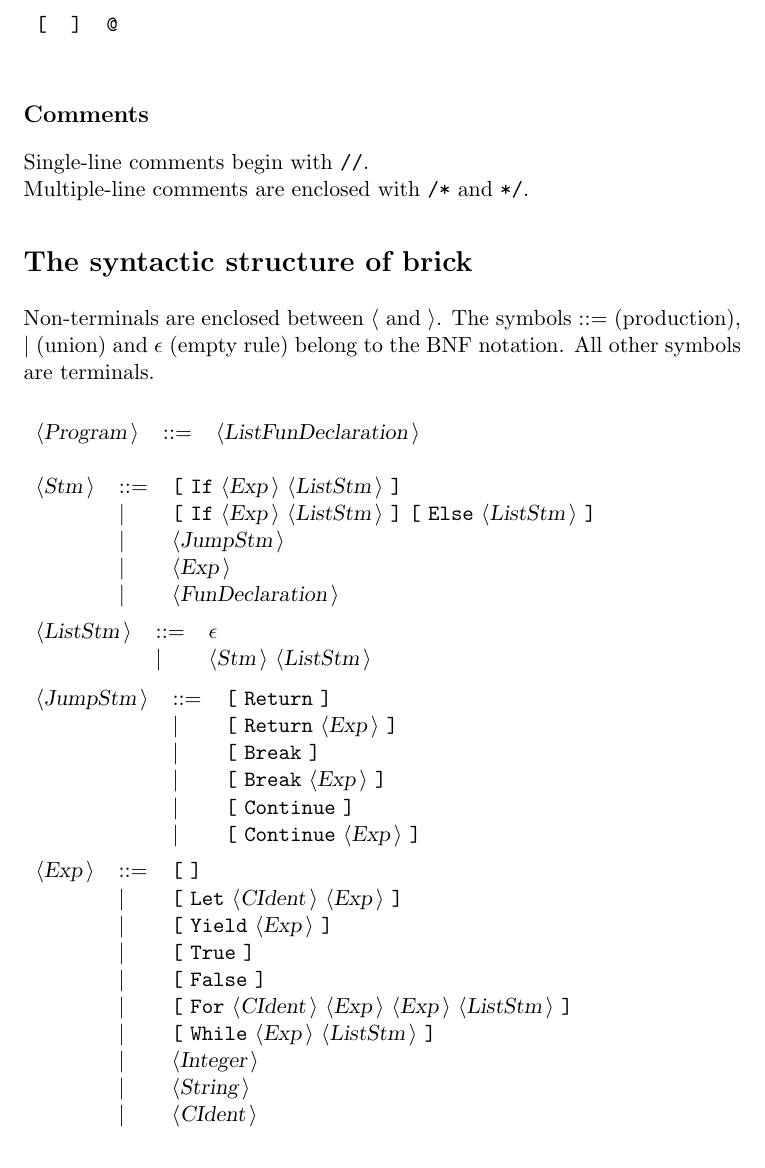
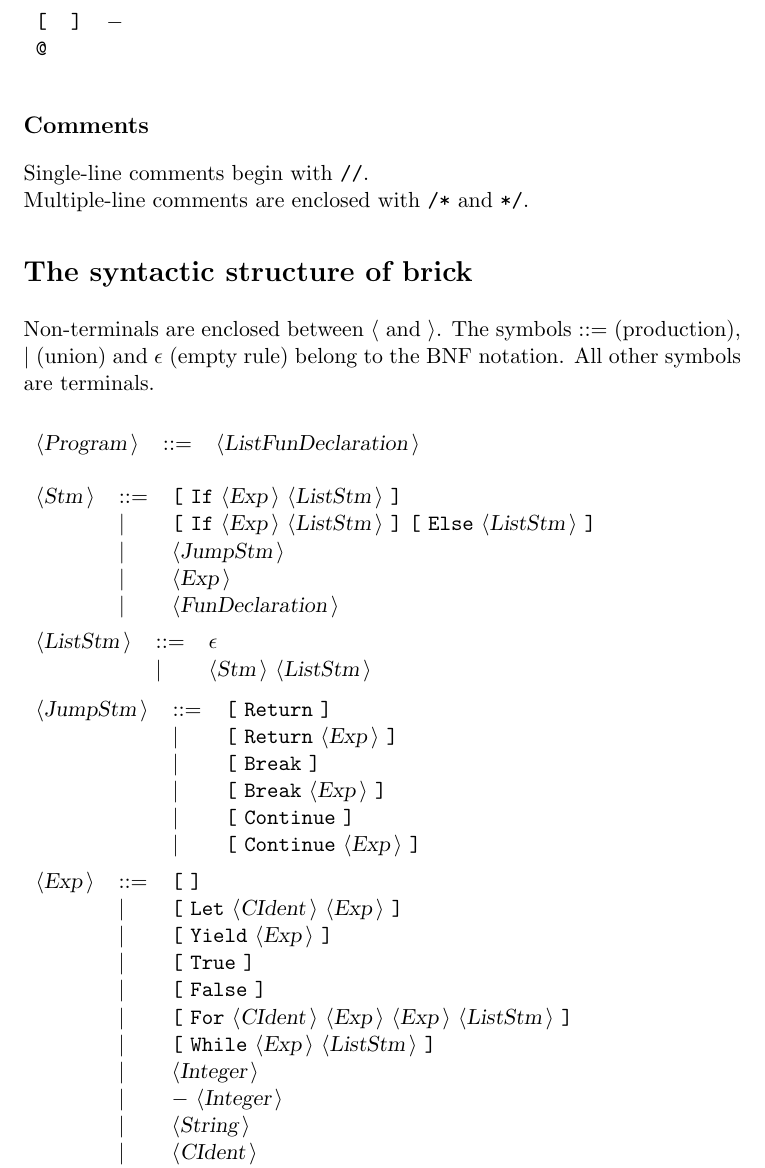
Before and after one commit to pawloKoder/brick, a LaTeX document (Docbrick.tex): part of page 2 of 3, cut so that both start at the same text. Compiled offline with pdfLaTeX.

Commit message:
Introduce literals to negative integers

```diff
--- a/Docbrick.tex
+++ b/Docbrick.tex
@@ -53,7 +53,8 @@ The reserved words used in brick are the following: \\
 The symbols used in brick are the following: \\
 
 \begin{tabular}{lll}
-{\symb{[}} &{\symb{]}} &{\symb{@}} \\
+{\symb{[}} &{\symb{]}} &{\symb{{$-$}}} \\
+{\symb{@}} & & \\
 \end{tabular}\\
 
 \subsection*{Comments}
@@ -100,6 +101,7 @@ All other symbols are terminals.\\
  & {\delimit}  &{\terminal{[}} {\terminal{For}} {\nonterminal{CIdent}} {\nonterminal{Exp}} {\nonterminal{Exp}} {\nonterminal{ListStm}} {\terminal{]}}  \\
  & {\delimit}  &{\terminal{[}} {\terminal{While}} {\nonterminal{Exp}} {\nonterminal{ListStm}} {\terminal{]}}  \\
  & {\delimit}  &{\nonterminal{Integer}}  \\
+ & {\delimit}  &{\terminal{{$-$}}} {\nonterminal{Integer}}  \\
  & {\delimit}  &{\nonterminal{String}}  \\
  & {\delimit}  &{\nonterminal{CIdent}}  \\
  & {\delimit}  &{\terminal{[}} {\nonterminal{Exp}} {\nonterminal{ListExp}} {\terminal{]}}  \\
```
Also changed, not shown: 8 other files.
